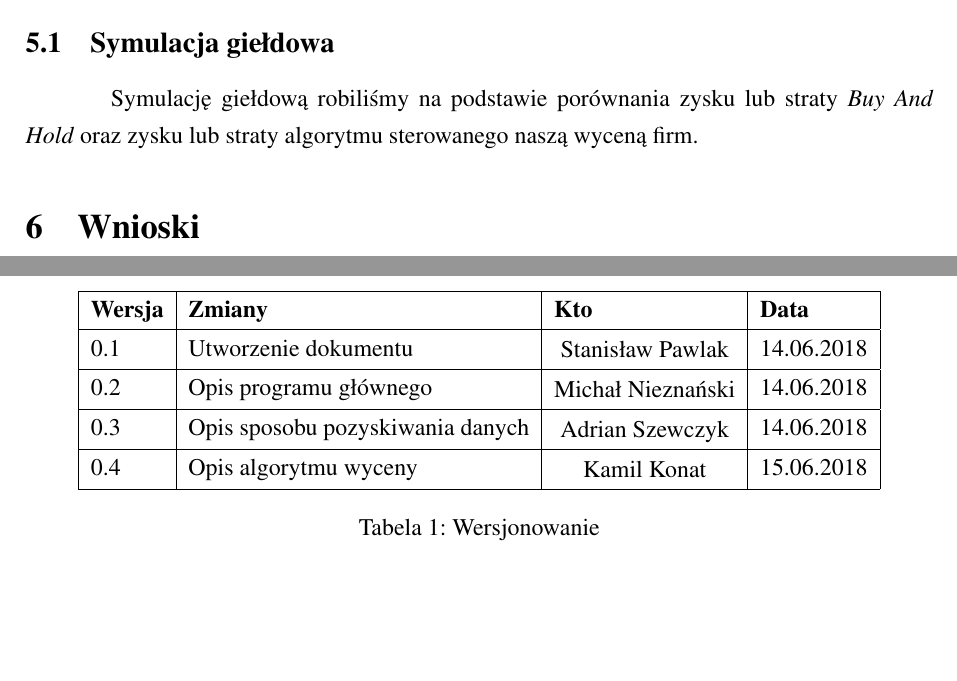
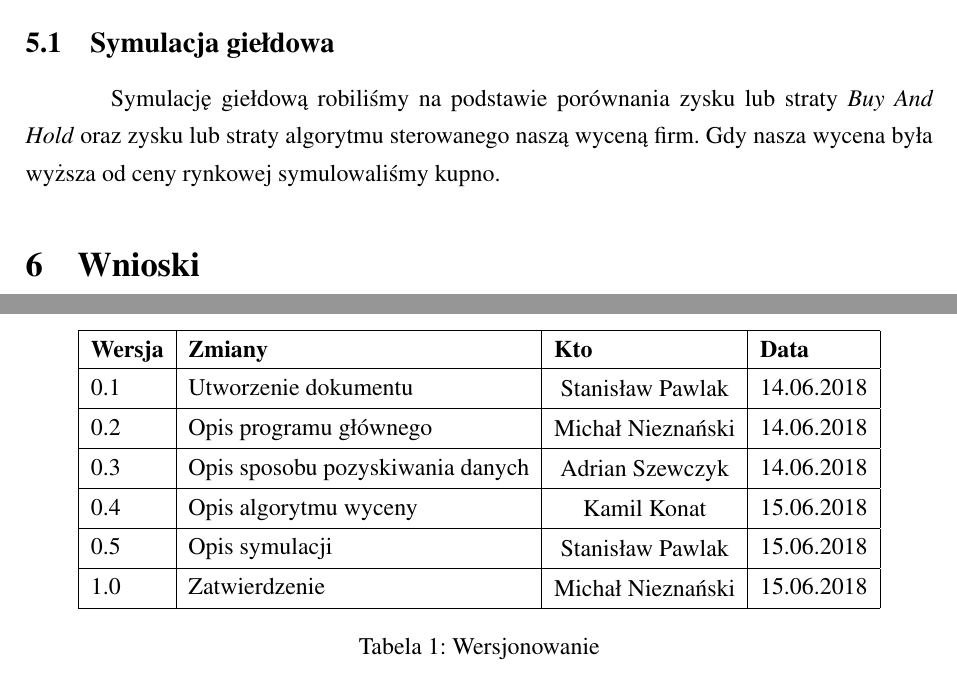
Before and after one commit to m-nez/value-determination, a LaTeX document (sprawozdanie/sprawozdanie.tex, which reads sprawozdanie/content/sprawozdanieChapter1.tex): two parts of pages 6 and 7 of 7, joined at a grey line, cut so that both start at the same text. Compiled offline with pdfLaTeX.

Commit message:
Version 1.0

```diff
--- a/sprawozdanie/content/sprawozdanieChapter1.tex
+++ b/sprawozdanie/content/sprawozdanieChapter1.tex
@@ -93,6 +93,7 @@ przeprowadzenie symulacji giełdowej.
 
 \subsection{Symulacja giełdowa}
 Symulację giełdową robiliśmy na podstawie porównania zysku lub straty \textit{Buy And Hold} oraz zysku lub straty algorytmu sterowanego naszą wyceną firm.
+Gdy nasza wycena była wyższa od ceny rynkowej symulowaliśmy kupno.
 \section{Wnioski}
 \begin{itemize}
 	\item Wykorzystanie klastra Apache Spark do zadania o
@@ -111,6 +112,8 @@ Symulację giełdową robiliśmy na podstawie porównania zysku lub straty \text
 0.2               & Opis programu głównego   & \makecell{Michał Nieznański} & 14.06.2018    \\ \hline
 0.3               & Opis sposobu pozyskiwania danych   & \makecell{Adrian Szewczyk} & 14.06.2018    \\ \hline
 0.4               & Opis algorytmu wyceny   & \makecell{Kamil Konat} & 15.06.2018    \\ \hline
+0.5               & Opis symulacji   & \makecell{Stanisław Pawlak} & 15.06.2018    \\ \hline
+1.0               & Zatwierdzenie   & \makecell{Michał Nieznański} & 15.06.2018    \\ \hline
 \end{tabular}
 \caption{Wersjonowanie}
 \label{tab:ver}
```
